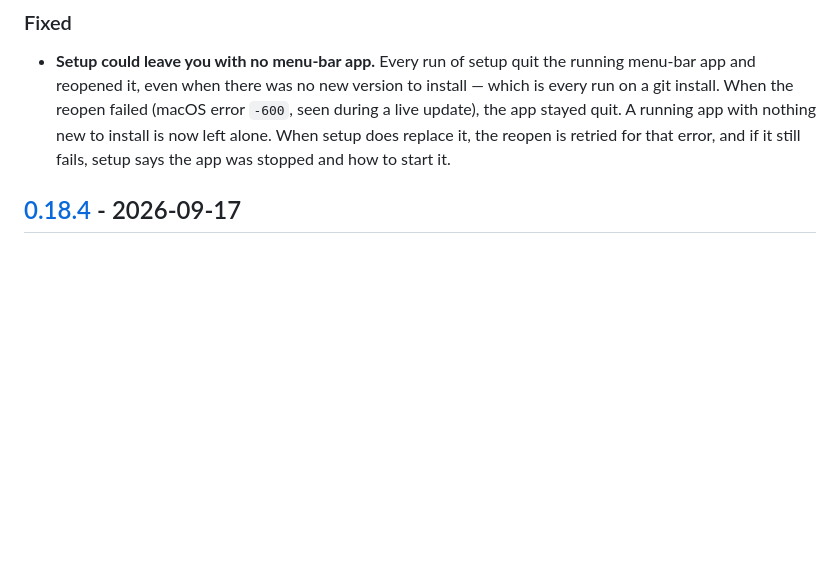
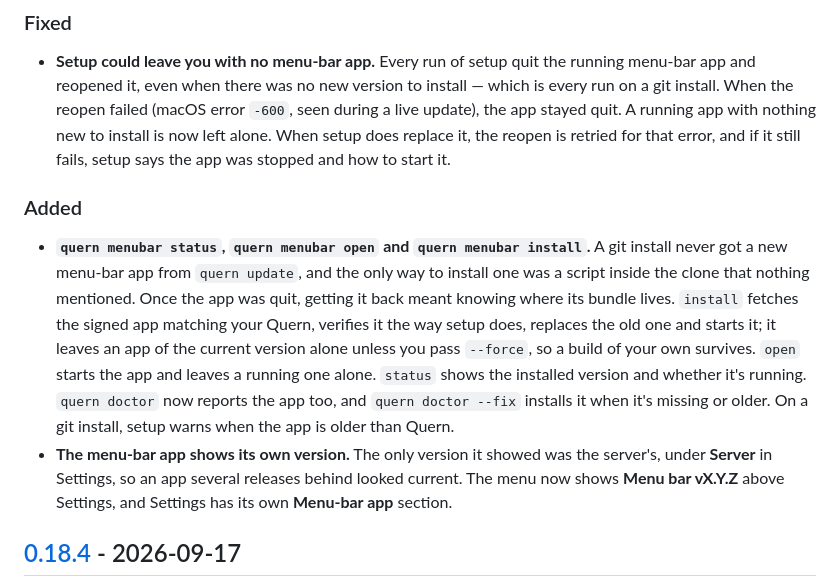
Before and after one commit to quern-dev/quern, a Markdown page: CHANGELOG.md, the part around the change. Rendered like a GitHub page; blank space fills up the shorter version.

Commit message:
Document quern menubar, and record it in the changelog

```diff
--- a/CHANGELOG.md
+++ b/CHANGELOG.md
@@ -9,6 +9,10 @@ and this project adheres to [Semantic Versioning](https://semver.org/spec/v2.0.0
 
 ### Fixed
 - **Setup could leave you with no menu-bar app.** Every run of setup quit the running menu-bar app and reopened it, even when there was no new version to install — which is every run on a git install. When the reopen failed (macOS error `-600`, seen during a live update), the app stayed quit. A running app with nothing new to install is now left alone. When setup does replace it, the reopen is retried for that error, and if it still fails, setup says the app was stopped and how to start it.
+
+### Added
+- **`quern menubar status`, `quern menubar open` and `quern menubar install`.** A git install never got a new menu-bar app from `quern update`, and the only way to install one was a script inside the clone that nothing mentioned. Once the app was quit, getting it back meant knowing where its bundle lives. `install` fetches the signed app matching your Quern, verifies it the way setup does, replaces the old one and starts it; it leaves an app of the current version alone unless you pass `--force`, so a build of your own survives. `open` starts the app and leaves a running one alone. `status` shows the installed version and whether it's running. `quern doctor` now reports the app too, and `quern doctor --fix` installs it when it's missing or older. On a git install, setup warns when the app is older than Quern.
+- **The menu-bar app shows its own version.** The only version it showed was the server's, under **Server** in Settings, so an app several releases behind looked current. The menu now shows **Menu bar vX.Y.Z** above Settings, and Settings has its own **Menu-bar app** section.
 
 ## [0.18.4] - 2026-09-17
 
```
Also changed, not shown: docs/guides/menu-bar-app.md (+25 -9 lines).
